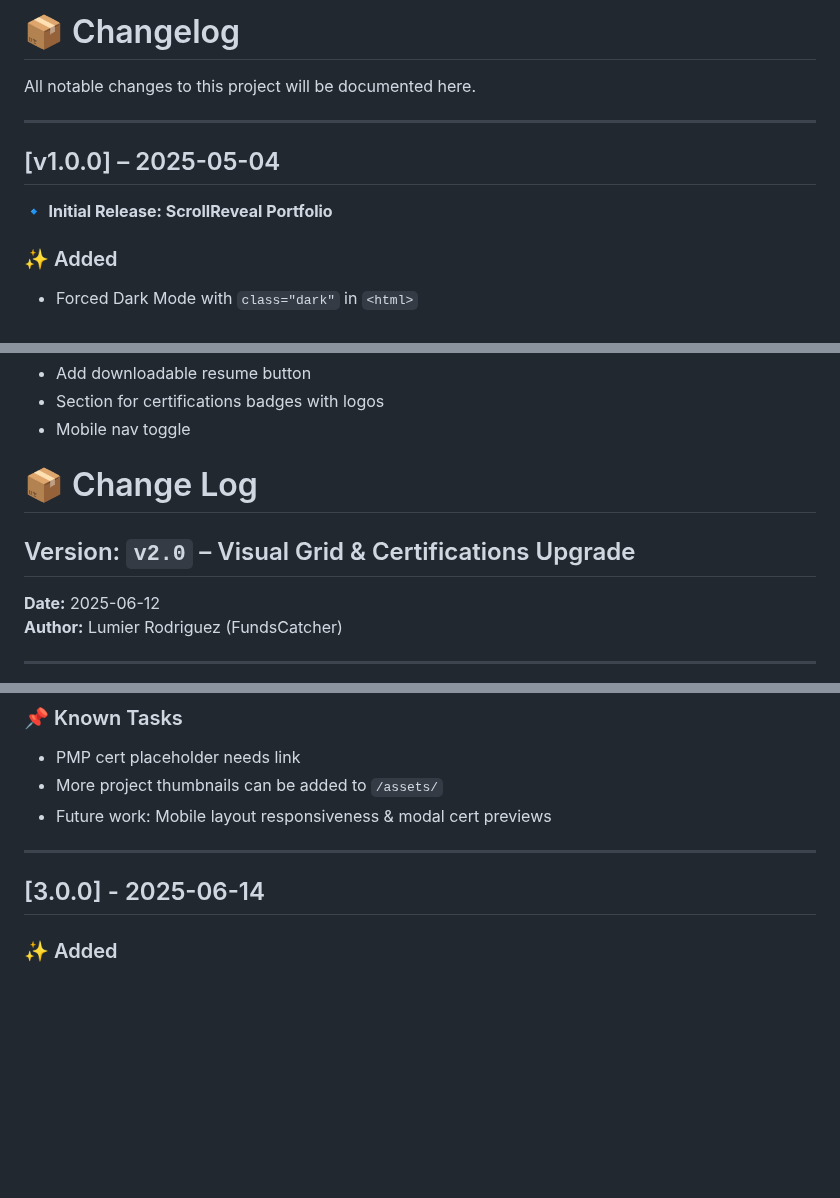
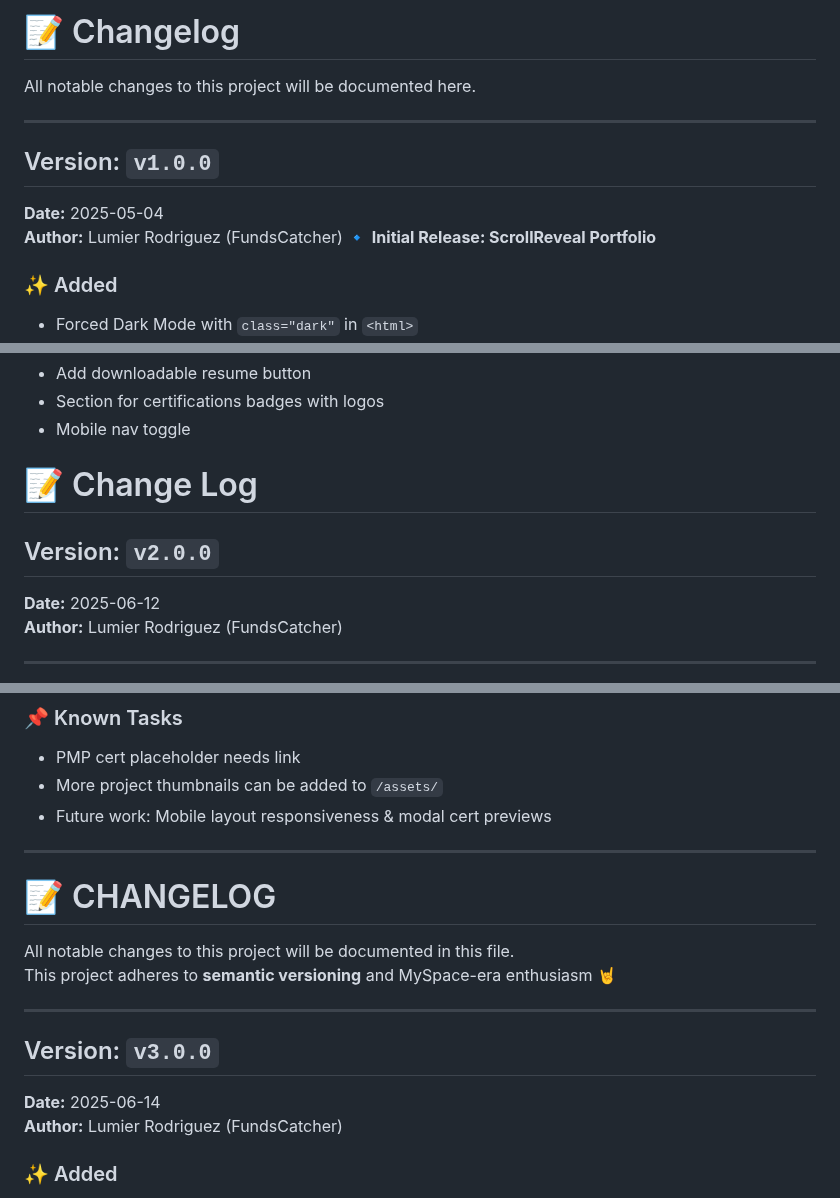
Before and after one commit to FundsCatcher/lumrodpro.github.io, a Markdown page: CHANGELOG.md, 3 parts joined by grey strips. Rendered like a GitHub page; blank space fills up the shorter version.

```diff
--- a/CHANGELOG.md
+++ b/CHANGELOG.md
@@ -1,10 +1,11 @@
-# 📦 Changelog
+# 📝 Changelog
 
 All notable changes to this project will be documented here.
 
 ---
-
-## [v1.0.0] – 2025-05-04
+## Version: `v1.0.0`
+**Date:** 2025-05-04
+**Author:** Lumier Rodriguez (FundsCatcher)
 🔹 **Initial Release: ScrollReveal Portfolio**
 
 ### ✨ Added
@@ -27,9 +28,9 @@ All notable changes to this project will be documented here.
 - Section for certifications badges with logos
 - Mobile nav toggle
 
-# 📦 Change Log
+# 📝 Change Log
 
-## Version: `v2.0` – Visual Grid & Certifications Upgrade
+## Version: `v2.0.0`
 **Date:** 2025-06-12
 **Author:** Lumier Rodriguez (FundsCatcher)
 
@@ -86,8 +87,16 @@ This version overhauls the layout and visual structure of the portfolio to impro
 - Future work: Mobile layout responsiveness & modal cert previews
 
 ---
+# 📝 CHANGELOG
 
-## [3.0.0] - 2025-06-14
+All notable changes to this project will be documented in this file.
+This project adheres to **semantic versioning** and MySpace-era enthusiasm 🤘
+
+---
+
+## Version: `v3.0.0`
+**Date:** 2025-06-14
+**Author:** Lumier Rodriguez (FundsCatcher)
 
 ### ✨ Added
 - Created full **retro-modern MySpace-inspired portfolio** layout.
```
